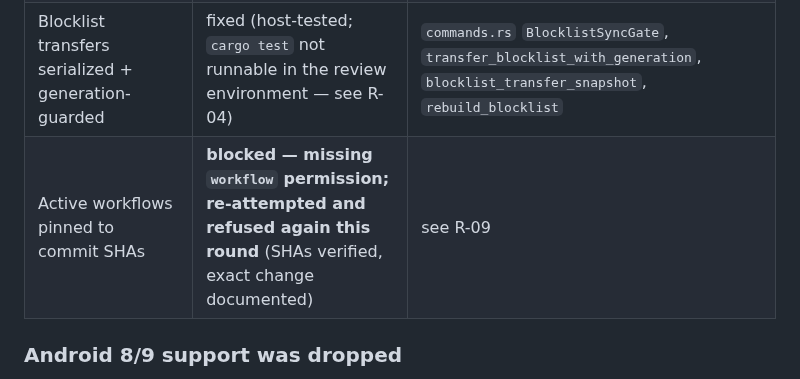
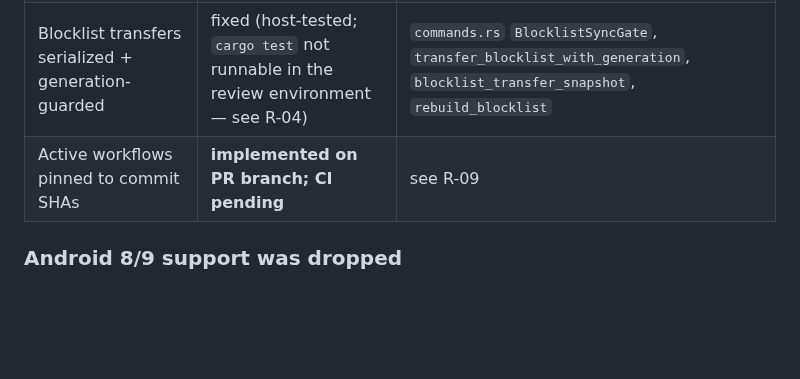
Before and after one commit to mystery2430/Anime-Hub, a Markdown page: docs/audit-item-status.md, the part around one of its changes. Rendered like a GitHub page; blank space fills up the shorter version.

Commit message:
docs(audit): update R-09 Action pinning status

```diff
--- a/docs/audit-item-status.md
+++ b/docs/audit-item-status.md
@@ -138,7 +138,7 @@ These stay open pre-merge risks; documenting them is not closing them.
 | Redirect validated before pending OAuth state | fixed | `commands.rs` `anilist_login_start` |
 | Flush worker replacement is bounded | fixed (host-tested; device behaviour still R-04) | `SiteProfileOps.kt` `MAX_ABANDONED_WORKERS`, `SiteFlushWorker.kt` refusal |
 | Blocklist transfers serialized + generation-guarded | fixed (host-tested; `cargo test` not runnable in the review environment — see R-04) | `commands.rs` `BlocklistSyncGate`, `transfer_blocklist_with_generation`, `blocklist_transfer_snapshot`, `rebuild_blocklist` |
-| Active workflows pinned to commit SHAs | **blocked — missing `workflow` permission; re-attempted and refused again this round** (SHAs verified, exact change documented) | see R-09 |
+| Active workflows pinned to commit SHAs | **implemented on PR branch; CI pending** | see R-09 |
 
 ### Android 8/9 support was dropped
 
```
Also changed, not shown: other parts of docs/audit-item-status.md (+1 -1 lines).
